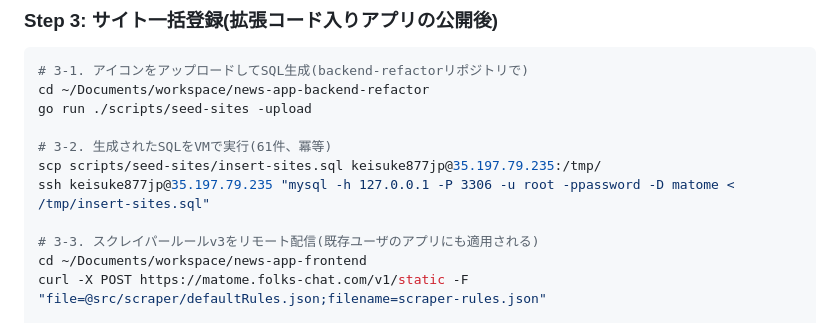
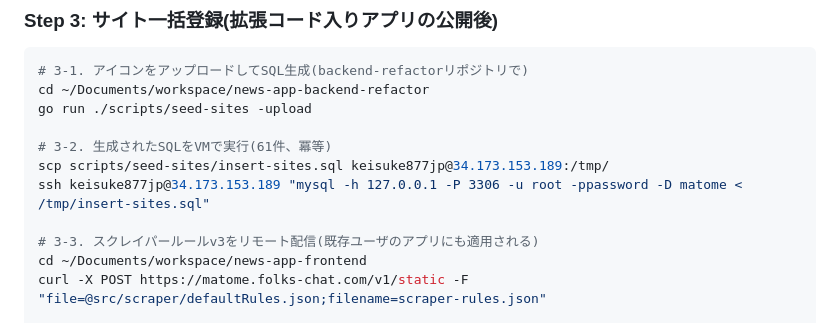
Before and after one commit to ponyo877/news-app-frontend, a Markdown page: docs/SITE-EXPANSION.md, the part around the change. Rendered like a GitHub page.

Commit message:
:memo: ロールアウト手順書のサーバIPを現行へ更新
Co-Authored-By: Claude Fable 5 <noreply@anthropic.com>

```diff
--- a/docs/SITE-EXPANSION.md
+++ b/docs/SITE-EXPANSION.md
@@ -37,8 +37,8 @@ cd ~/Documents/workspace/news-app-backend-refactor
 go run ./scripts/seed-sites -upload
 
 # 3-2. 生成されたSQLをVMで実行(61件、冪等)
-scp scripts/seed-sites/insert-sites.sql keisuke877jp@35.197.79.235:/tmp/
-ssh keisuke877jp@35.197.79.235 "mysql -h 127.0.0.1 -P 3306 -u root -ppassword -D matome < /tmp/insert-sites.sql"
+scp scripts/seed-sites/insert-sites.sql keisuke877jp@34.173.153.189:/tmp/
+ssh keisuke877jp@34.173.153.189 "mysql -h 127.0.0.1 -P 3306 -u root -ppassword -D matome < /tmp/insert-sites.sql"
 
 # 3-3. スクレイパールールv3をリモート配信(既存ユーザのアプリにも適用される)
 cd ~/Documents/workspace/news-app-frontend
```
